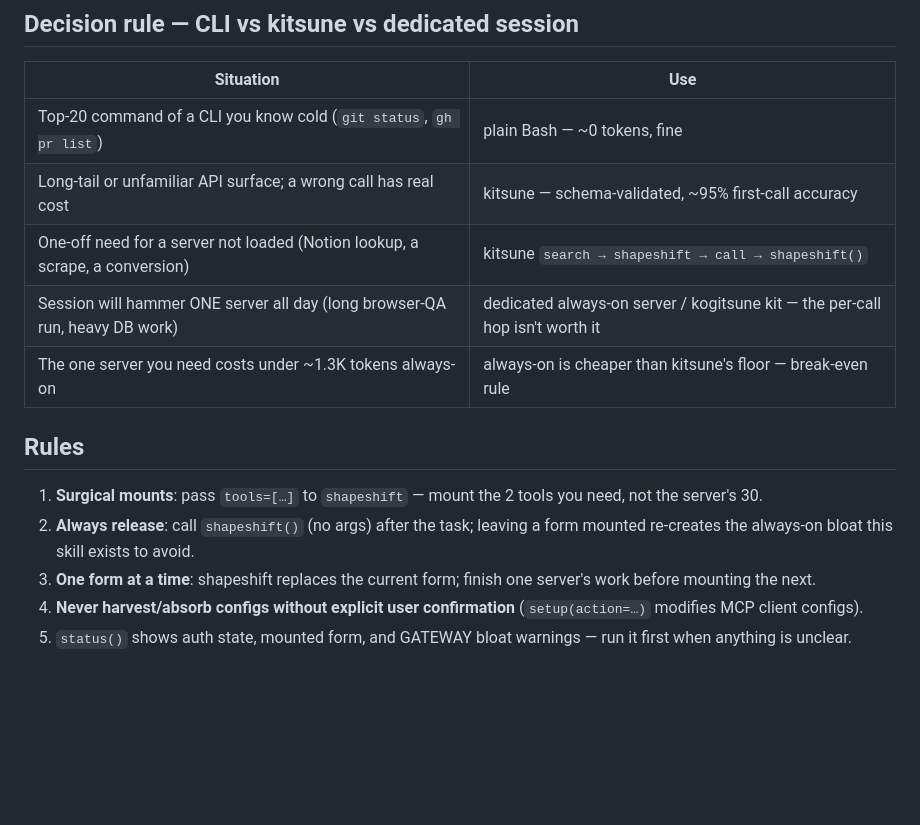
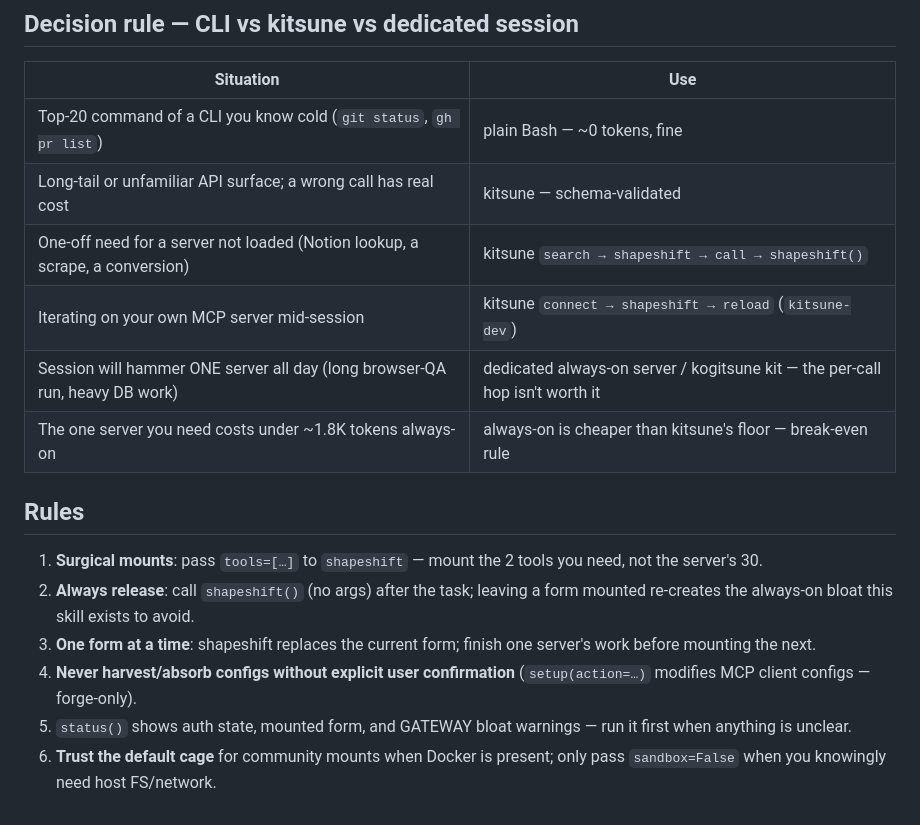
Before and after one commit to kaiser-data/marty-skills, a Markdown page: skills/kitsune-gateway/SKILL.md, the part around one of its changes. GitHub-like rendering; blank space fills up the shorter version.

```diff
--- a/skills/kitsune-gateway/SKILL.md
+++ b/skills/kitsune-gateway/SKILL.md
@@ -59,10 +77,11 @@ Smithery-hosted servers (HTTP, no local install) need `SMITHERY_API_KEY`.
 | Situation | Use |
 |---|---|
 | Top-20 command of a CLI you know cold (`git status`, `gh pr list`) | plain Bash — ~0 tokens, fine |
-| Long-tail or unfamiliar API surface; a wrong call has real cost | kitsune — schema-validated, ~95% first-call accuracy |
+| Long-tail or unfamiliar API surface; a wrong call has real cost | kitsune — schema-validated |
 | One-off need for a server not loaded (Notion lookup, a scrape, a conversion) | kitsune `search → shapeshift → call → shapeshift()` |
+| Iterating on your own MCP server mid-session | kitsune `connect → shapeshift → reload` (`kitsune-dev`) |
 | Session will hammer ONE server all day (long browser-QA run, heavy DB work) | dedicated always-on server / kogitsune kit — the per-call hop isn't worth it |
-| The one server you need costs under ~1.3K tokens always-on | always-on is cheaper than kitsune's floor — break-even rule |
+| The one server you need costs under ~1.8K tokens always-on | always-on is cheaper than kitsune's floor — break-even rule |
 
 ## Rules
 
@@ -73,6 +92,8 @@ Smithery-hosted servers (HTTP, no local install) need `SMITHERY_API_KEY`.
 3. **One form at a time**: shapeshift replaces the current form; finish one
    server's work before mounting the next.
 4. **Never harvest/absorb configs without explicit user confirmation**
-   (`setup(action=…)` modifies MCP client configs).
+   (`setup(action=…)` modifies MCP client configs — forge-only).
 5. `status()` shows auth state, mounted form, and GATEWAY bloat warnings —
    run it first when anything is unclear.
+6. **Trust the default cage** for community mounts when Docker is present;
+   only pass `sandbox=False` when you knowingly need host FS/network.
```
Also changed, not shown: other parts of skills/kitsune-gateway/SKILL.md (+24 -6 lines), skills/kitsune-dev/SKILL.md (+33 -19 lines).
